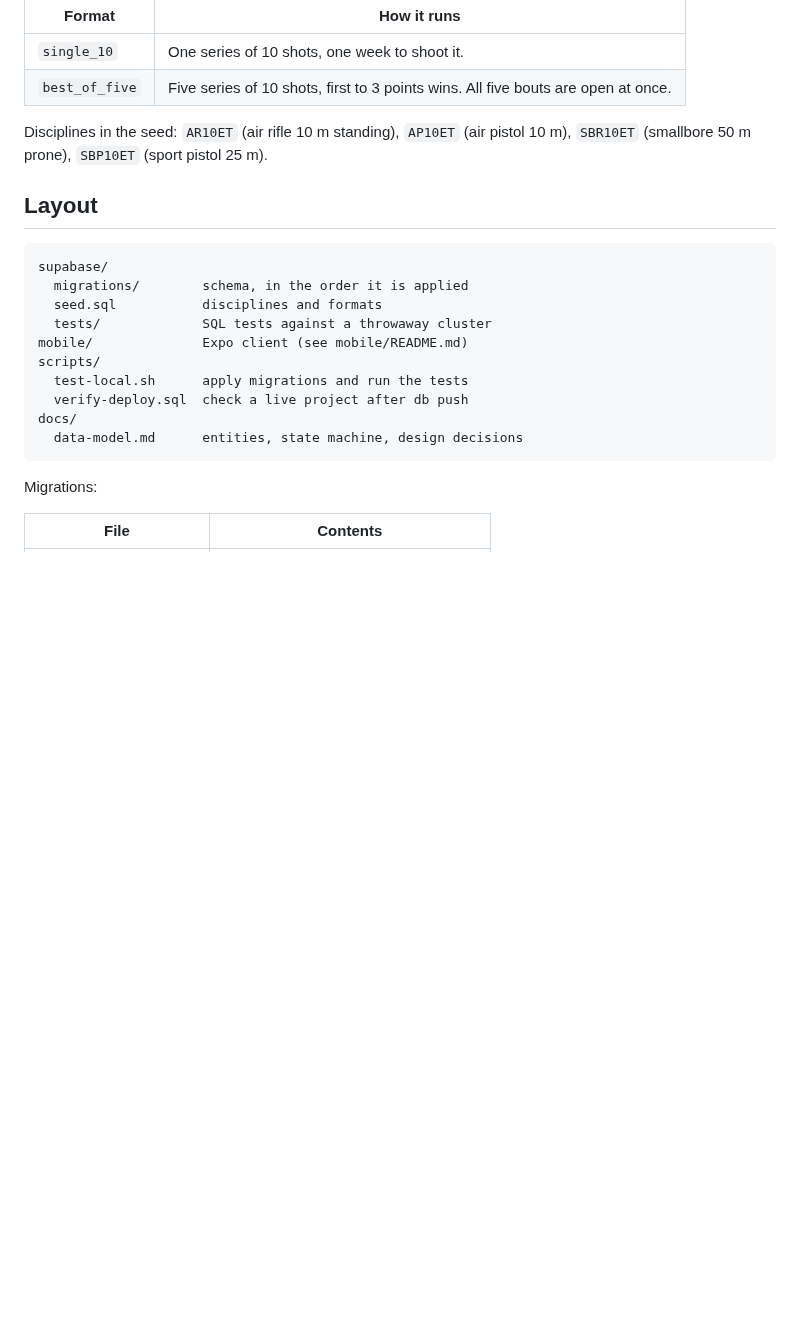
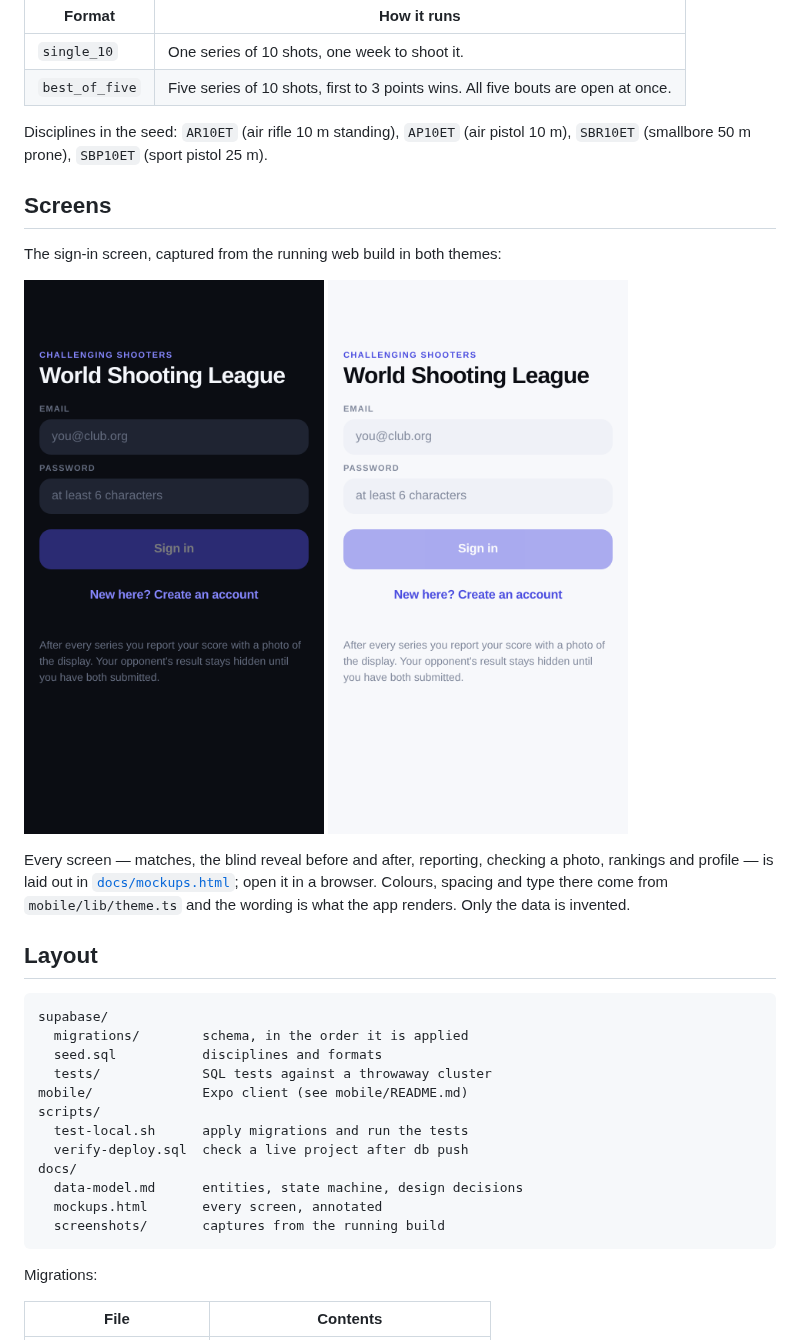
Before and after one commit to tjgehmann/worldshootingleague, a Markdown page: README.md, the part around the change. Rendered like a GitHub page; pictures changed too: docs/screenshots/sign-in-dark.png (added), docs/screenshots/sign-in-light.png (added); blank space fills up the shorter version.

Commit message:
Move the screen gallery into the repo, in English
docs/mockups.html now lives in version control next to the code it
documents, rather than only as a published link. Updated to match what
the app actually renders: English throughout, and inner tens shown only
where the discipline calls for them — the rifle reporting screen has a
single full-width field, the pistol confirm screen shows the inner ten
count beside the total.

The before/after table became a table of design decisions, since the
redesign has shipped and "before" no longer exists anywhere.

All non-ASCII in the body is HTML-entity encoded. The file has no <head>
of its own by design, so a browser opening it from disk has no charset
declaration to go on and was rendering "BrÃ¤uer" and "Â·". Entities hold
whichever encoding is guessed. CSS cannot carry entities, so its
comments were flattened to ASCII instead.

docs/screenshots/ holds two real captures of the sign-in screen from the
running web build, one per theme, embedded at the top of the README so
the project shows what it looks like without anyone leaving the page.

Verified by rendering the gallery in Chromium: nine device frames, no
page errors, no horizontal overflow, no mojibake.

Co-Authored-By: Claude Opus 5 <noreply@anthropic.com>
Claude-Session: https://claude.ai/code/session_018UwzJn3WQiUHry3sy9fWCf

````diff
--- a/README.md
+++ b/README.md
@@ -23,6 +23,21 @@ Short formats, deliberately:
 Disciplines in the seed: `AR10ET` (air rifle 10 m standing), `AP10ET` (air
 pistol 10 m), `SBR10ET` (smallbore 50 m prone), `SBP10ET` (sport pistol 25 m).
 
+## Screens
+
+The sign-in screen, captured from the running web build in both themes:
+
+<p>
+  <img src="docs/screenshots/sign-in-dark.png" alt="Sign-in screen, dark theme" width="300">
+  <img src="docs/screenshots/sign-in-light.png" alt="Sign-in screen, light theme" width="300">
+</p>
+
+Every screen — matches, the blind reveal before and after, reporting, checking a
+photo, rankings and profile — is laid out in
+[`docs/mockups.html`](docs/mockups.html); open it in a browser. Colours, spacing
+and type there come from `mobile/lib/theme.ts` and the wording is what the app
+renders. Only the data is invented.
+
 ## Layout
 
 ```
@@ -36,6 +51,8 @@ scripts/
   verify-deploy.sql  check a live project after db push
 docs/
   data-model.md      entities, state machine, design decisions
+  mockups.html       every screen, annotated
+  screenshots/       captures from the running build
 ```
 
 Migrations:
````
Also changed, not shown: 1 other file.
